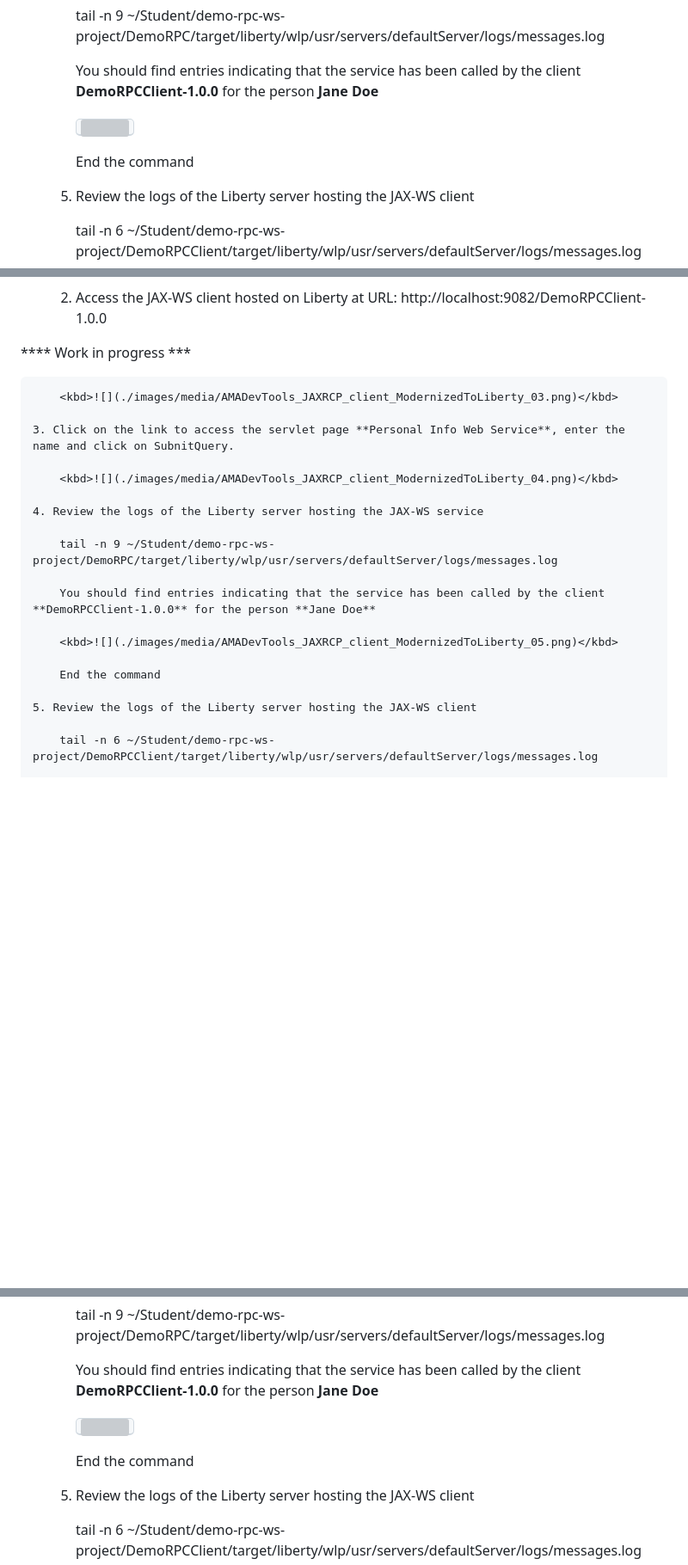
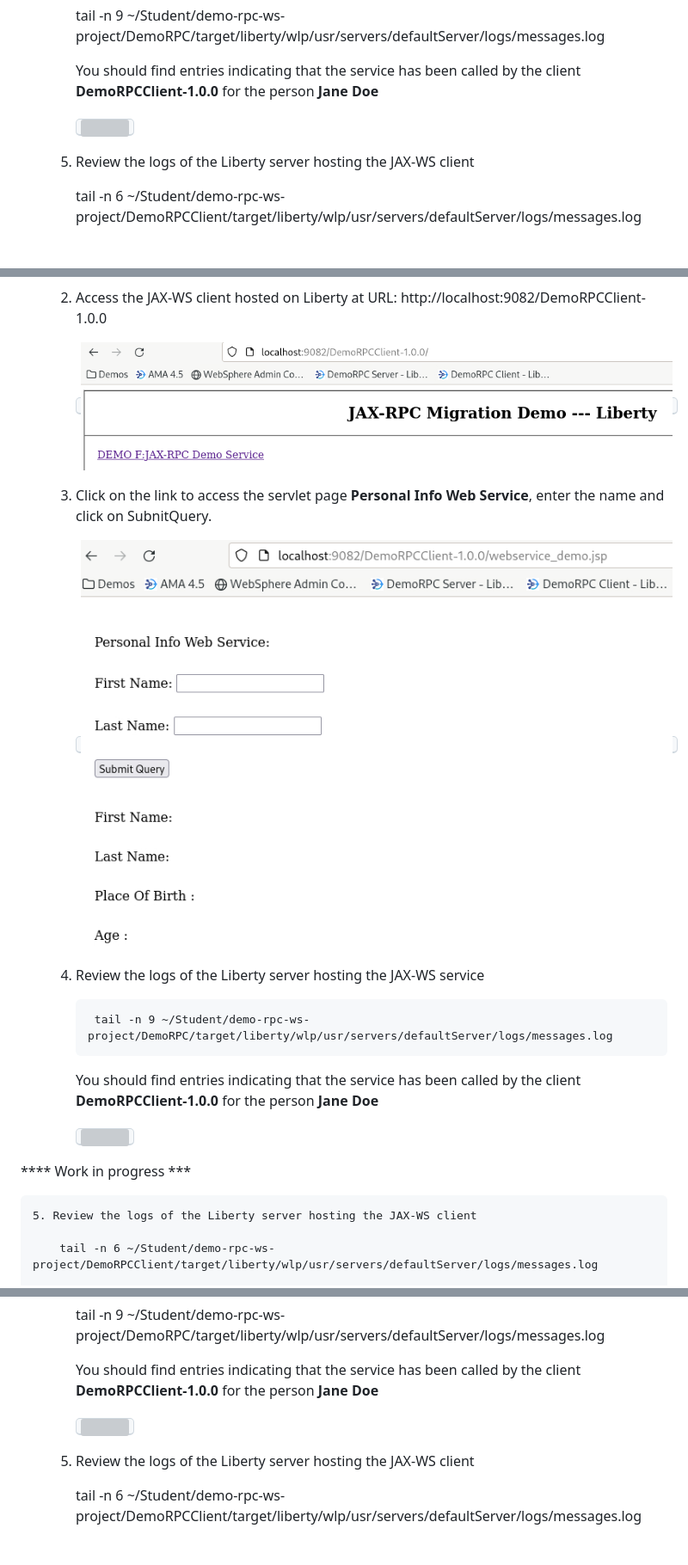
Before and after one commit to LarsBesselmann/JAX-RPC_Demo, a Markdown page: README.md, 3 parts joined by grey strips. Shown: that part at 86% size. GitHub-like rendering; pictures changed too: images/media/AMADevTools_JAXRCP_client_ModernizeToLiberty_25.png (added), images/media/AMADevTools_JAXRCP_client_ModernizeToLiberty_26.png (added); blank space fills up the shorter version; grey boxes are pictures that could not be loaded.

Commit message:
Update text

```diff
--- a/README.md
+++ b/README.md
@@ -586,8 +586,6 @@ As the steps for the conversion of the JAX-RPC-CLient are the same as for the JA
 
 		<kbd>![](./images/media/AMADevTools_JAXRCP_client_ModernizedToLiberty_05.png)</kbd>
 
-		End the command
-
 	5. Review the logs of the Liberty server hosting the JAX-WS client
 
 		tail -n 6 ~/Student/demo-rpc-ws-project/DemoRPCClient/target/liberty/wlp/usr/servers/defaultServer/logs/messages.log
@@ -843,24 +841,24 @@ SUCCESS:
 
 	2. Access the JAX-WS client hosted on Liberty at URL: http://localhost:9082/DemoRPCClient-1.0.0
 
-**** Work in progress ***
 
-
-		<kbd>![](./images/media/AMADevTools_JAXRCP_client_ModernizedToLiberty_03.png)</kbd>
+		<kbd>![](./images/media/AMADevTools_JAXRCP_client_ModernizeToLiberty_25.png)</kbd>
 
 	3. Click on the link to access the servlet page **Personal Info Web Service**, enter the name and click on SubnitQuery.
 
-		<kbd>![](./images/media/AMADevTools_JAXRCP_client_ModernizedToLiberty_04.png)</kbd>
+		<kbd>![](./images/media/AMADevTools_JAXRCP_client_ModernizeToLiberty_26.png)</kbd>
 
 	4. Review the logs of the Liberty server hosting the JAX-WS service
 
-		tail -n 9 ~/Student/demo-rpc-ws-project/DemoRPC/target/liberty/wlp/usr/servers/defaultServer/logs/messages.log
+			tail -n 9 ~/Student/demo-rpc-ws-project/DemoRPC/target/liberty/wlp/usr/servers/defaultServer/logs/messages.log
 
 		You should find entries indicating that the service has been called by the client **DemoRPCClient-1.0.0** for the person **Jane Doe**
 
 		<kbd>![](./images/media/AMADevTools_JAXRCP_client_ModernizedToLiberty_05.png)</kbd>
 
-		End the command
+
+**** Work in progress ***
+
 
 	5. Review the logs of the Liberty server hosting the JAX-WS client
 
@@ -996,8 +994,6 @@ The next step is now to convert the JAX-RPC client to JAX-WS, so that it can run
 
 		<kbd>![](./images/media/AMADevTools_JAXRCP_client_ModernizedToLiberty_05.png)</kbd>
 
-		End the command
-
 	5. Review the logs of the Liberty server hosting the JAX-WS client
 
 		tail -n 6 ~/Student/demo-rpc-ws-project/DemoRPCClient/target/liberty/wlp/usr/servers/defaultServer/logs/messages.log
```
